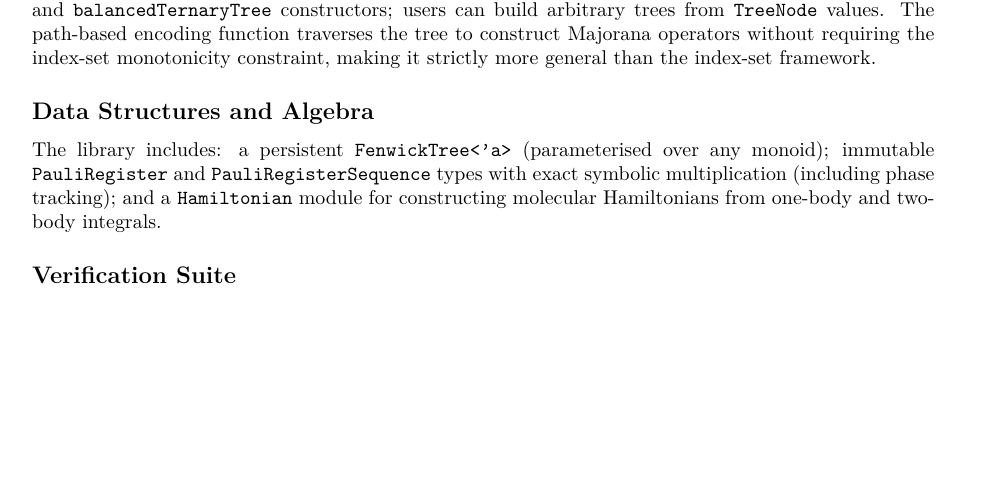
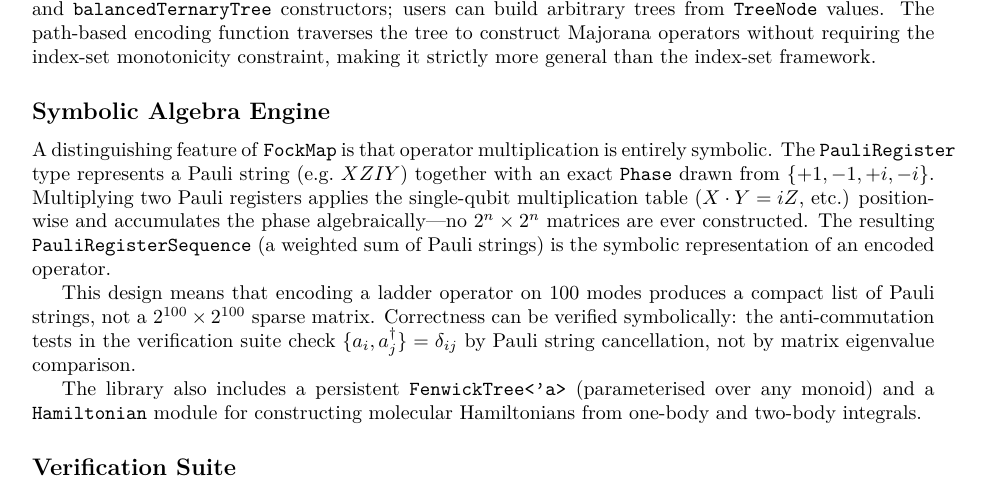
Before and after one commit to johnazariah/encodings, a LaTeX document (.research/paper-software/paper.tex): part of page 2 of 3 before the commit and part of page 2 of 4 after it, cut so that both start at the same text, the shorter picture padded with empty space. Compiled offline with pdfLaTeX.

Commit message:
docs(paper): emphasise symbolic algebra as core differentiator
- Summary: add paragraph on symbolic Pauli multiplication with exact
  phase tracking — no matrices, no floating-point until final assembly
- Renamed 'Data Structures' → 'Symbolic Algebra Engine' with expanded
  description of PauliRegister, Phase type, and scalability
- New 'Symbolic over numerical' design principle contrasting with
  sparse-matrix approaches in existing libraries
- Comparison table: added 'Symbolic Pauli algebra' row

```diff
--- a/.research/paper-software/paper.tex
+++ b/.research/paper-software/paper.tex
@@ -161,12 +168,27 @@ traverses the tree to construct Majorana operators without requiring the
 index-set monotonicity constraint, making it strictly more general than
 the index-set framework.
 
-\subsection*{Data Structures and Algebra}
+\subsection*{Symbolic Algebra Engine}
 
-The library includes: a persistent \texttt{FenwickTree<'a>}
-(parameterised over any monoid); immutable \texttt{PauliRegister} and
-\texttt{PauliRegisterSequence} types with exact symbolic multiplication
-(including phase tracking); and a \texttt{Hamiltonian} module for
+A distinguishing feature of \texttt{FockMap} is that operator
+multiplication is entirely symbolic.  The \texttt{PauliRegister} type
+represents a Pauli string (e.g.\ $XZIY$) together with an exact
+\texttt{Phase} drawn from $\{+1, -1, +i, -i\}$.  Multiplying two Pauli
+registers applies the single-qubit multiplication table
+($X \cdot Y = iZ$, etc.)  position-wise and accumulates the phase
+algebraically---no $2^n \times 2^n$ matrices are ever constructed.
+The resulting \texttt{PauliRegisterSequence} (a weighted sum of Pauli
+strings) is the symbolic representation of an encoded operator.
+
+This design means that encoding a ladder operator on 100 modes produces
+a compact list of Pauli strings, not a $2^{100} \times 2^{100}$ sparse
+matrix.  Correctness can be verified symbolically: the anti-commutation
+tests in the verification suite check $\{a_i, a^\dagger_j\} =
+\delta_{ij}$ by Pauli string cancellation, not by matrix eigenvalue
+comparison.
+
+The library also includes a persistent \texttt{FenwickTree<'a>}
+(parameterised over any monoid) and a \texttt{Hamiltonian} module for
 constructing molecular Hamiltonians from one-body and two-body integrals.
 
 \subsection*{Verification Suite}
```
Also changed, not shown: .research/paper-software/paper.pdf, .research/paper-software/paper.tex (17 more changed lines).
